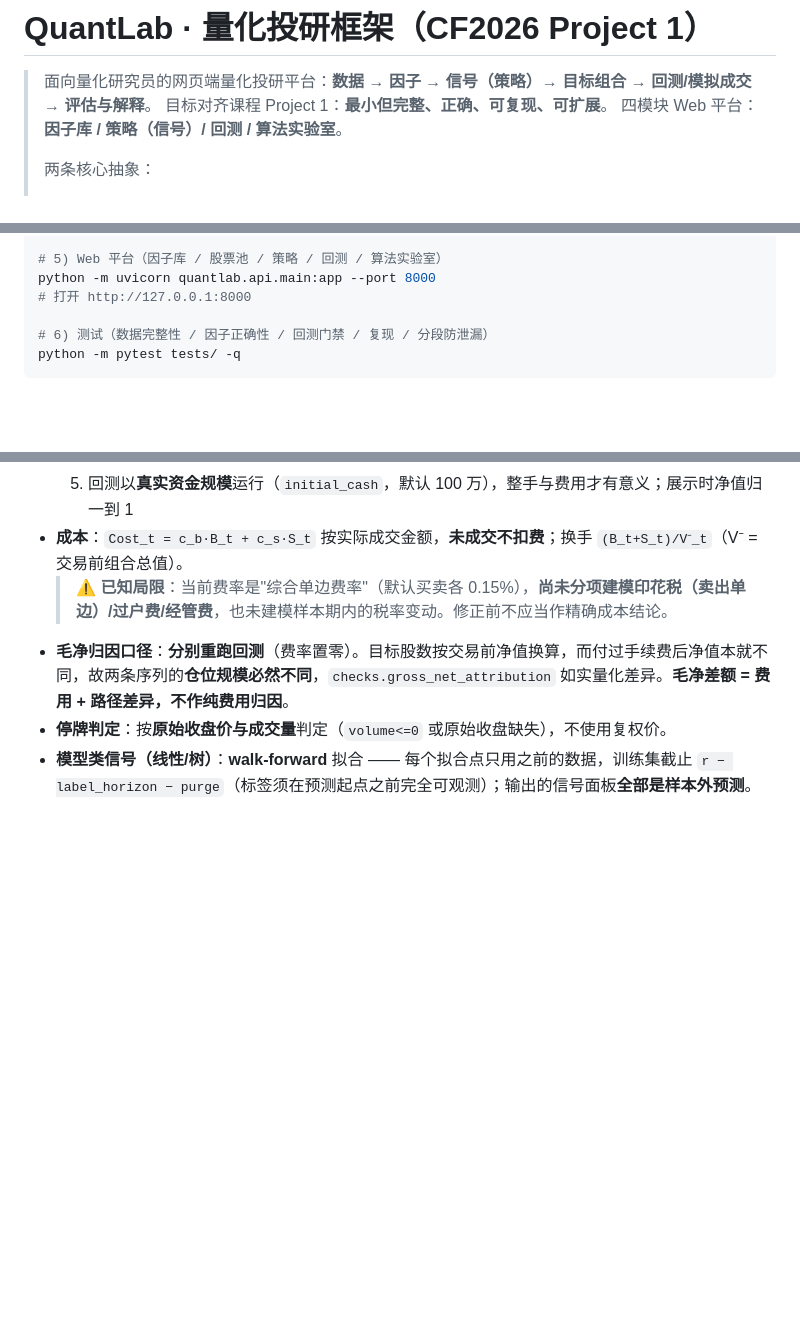
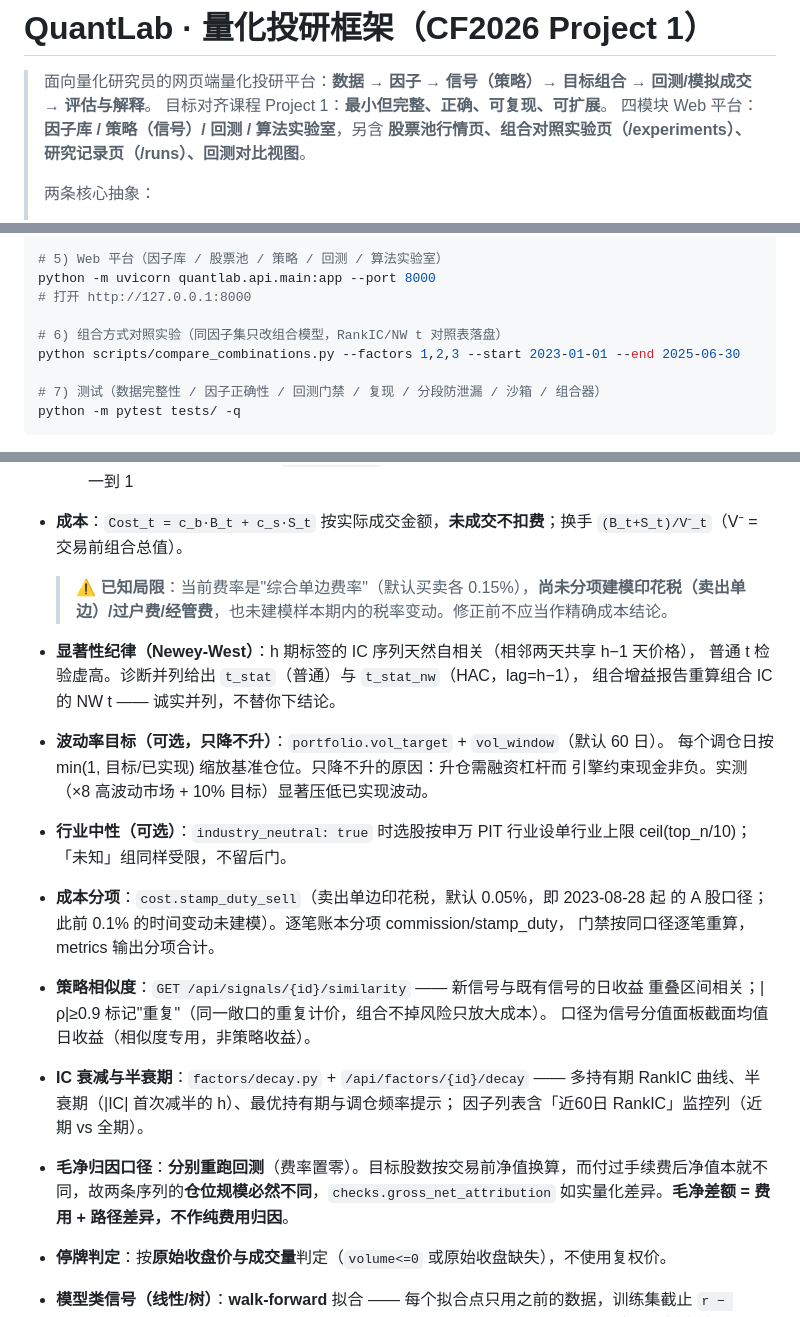
Before and after one commit to cf-region-master/quantlab, a Markdown page: README.md, 3 parts joined by grey strips. Rendered like a GitHub page; blank space fills up the shorter version.

Commit message:
README 系统性增补：组合方式对照实验/组合增益/NW t/波动率目标/行业中性/成本分项/策略相似度/IC 衰减等新功能的口径与用法文档

````diff
--- a/README.md
+++ b/README.md
@@ -2,7 +2,7 @@
 
 > 面向量化研究员的网页端量化投研平台：**数据 → 因子 → 信号（策略）→ 目标组合 → 回测/模拟成交 → 评估与解释**。
 > 目标对齐课程 Project 1：**最小但完整、正确、可复现、可扩展**。
-> 四模块 Web 平台：**因子库 / 策略（信号）/ 回测 / 算法实验室**。
+> 四模块 Web 平台：**因子库 / 策略（信号）/ 回测 / 算法实验室**，另含 **股票池行情页、组合对照实验页（/experiments）、研究记录页（/runs）、回测对比视图**。
 >
 > 两条核心抽象：
 > - **信号 ≠ 回测**。信号是纯权重输出（由因子按模型组合而来），**可像因子一样做 IC/RankIC/分层诊断**；
@@ -44,7 +44,10 @@ python scripts/build_report.py --run v1
 python -m uvicorn quantlab.api.main:app --port 8000
 # 打开 http://127.0.0.1:8000
 
-# 6) 测试（数据完整性 / 因子正确性 / 回测门禁 / 复现 / 分段防泄漏）
+# 6) 组合方式对照实验（同因子集只改组合模型，RankIC/NW t 对照表落盘）
+python scripts/compare_combinations.py --factors 1,2,3 --start 2023-01-01 --end 2025-06-30
+
+# 7) 测试（数据完整性 / 因子正确性 / 回测门禁 / 复现 / 分段防泄漏 / 沙箱 / 组合器）
 python -m pytest tests/ -q
 ```
 
@@ -125,6 +128,24 @@ Newey-West 修正 t（重叠标签纪律）；组合"翻正"时如实提示增
   5. 回测以**真实资金规模**运行（`initial_cash`，默认 100 万），整手与费用才有意义；展示时净值归一到 1
 - **成本**：`Cost_t = c_b·B_t + c_s·S_t` 按实际成交金额，**未成交不扣费**；换手 `(B_t+S_t)/V⁻_t`（V⁻ = 交易前组合总值）。
   > ⚠️ **已知局限**：当前费率是"综合单边费率"（默认买卖各 0.15%），**尚未分项建模印花税（卖出单边）/过户费/经管费**，也未建模样本期内的税率变动。修正前不应当作精确成本结论。
+- **显著性纪律（Newey-West）**：h 期标签的 IC 序列天然自相关（相邻两天共享 h−1 天价格），
+  普通 t 检验虚高。诊断并列给出 `t_stat`（普通）与 `t_stat_nw`（HAC，lag=h−1），
+  组合增益报告重算组合 IC 的 NW t —— 诚实并列，不替你下结论。
+- **波动率目标（可选，只降不升）**：`portfolio.vol_target` + `vol_window`（默认 60 日）。
+  每个调仓日按 min(1, 目标/已实现) 缩放基准仓位。只降不升的原因：升仓需融资杠杆而
+  引擎约束现金非负。实测（×8 高波动市场 + 10% 目标）显著压低已实现波动。
+- **行业中性（可选）**：`industry_neutral: true` 时选股按申万 PIT 行业设单行业上限
+  ceil(top_n/10)；「未知」组同样受限，不留后门。
+- **成本分项**：`cost.stamp_duty_sell`（卖出单边印花税，默认 0.05%，即 2023-08-28 起
+  的 A 股口径；此前 0.1% 的时间变动未建模）。逐笔账本分项 commission/stamp_duty，
+  门禁按同口径逐笔重算，metrics 输出分项合计。
+- **策略相似度**：`GET /api/signals/{id}/similarity` —— 新信号与既有信号的日收益
+  重叠区间相关；|ρ|≥0.9 标记"重复"（同一敞口的重复计价，组合不掉风险只放大成本）。
+  口径为信号分值面板截面均值日收益（相似度专用，非策略收益）。
+- **IC 衰减与半衰期**：`factors/decay.py` + `/api/factors/{id}/decay` —— 多持有期
+  RankIC 曲线、半衰期（|IC| 首次减半的 h）、最优持有期与调仓频率提示；
+  因子列表含「近60日 RankIC」监控列（近期 vs 全期）。
+
 - **毛净归因口径**：**分别重跑回测**（费率置零）。目标股数按交易前净值换算，而付过手续费后净值本就不同，故两条序列的**仓位规模必然不同**，`checks.gross_net_attribution` 如实量化差异。**毛净差额 = 费用 + 路径差异，不作纯费用归因**。
 - **停牌判定**：按**原始收盘价与成交量**判定（`volume<=0` 或原始收盘缺失），不使用复权价。
 - **模型类信号（线性/树）**：**walk-forward** 拟合 —— 每个拟合点只用之前的数据，训练集截止 `r − label_horizon − purge`（标签须在预测起点之前完全可观测）；输出的信号面板**全部是样本外预测**。因子值覆盖不到所需历史时**拒绝构建并说明原因**，不给错结果。
````
